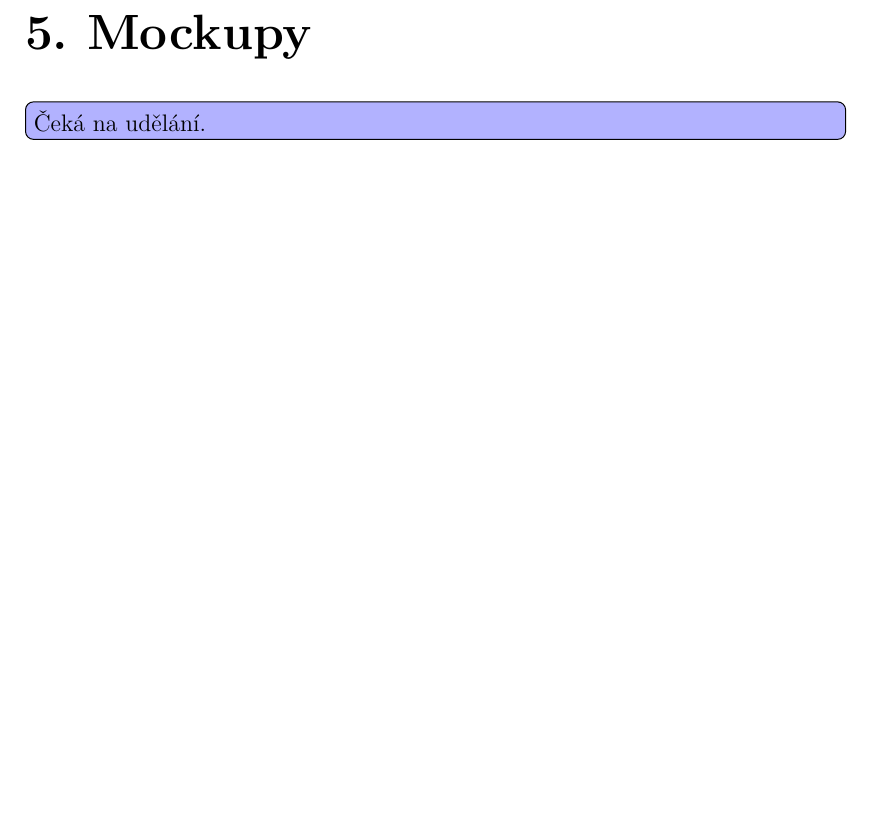
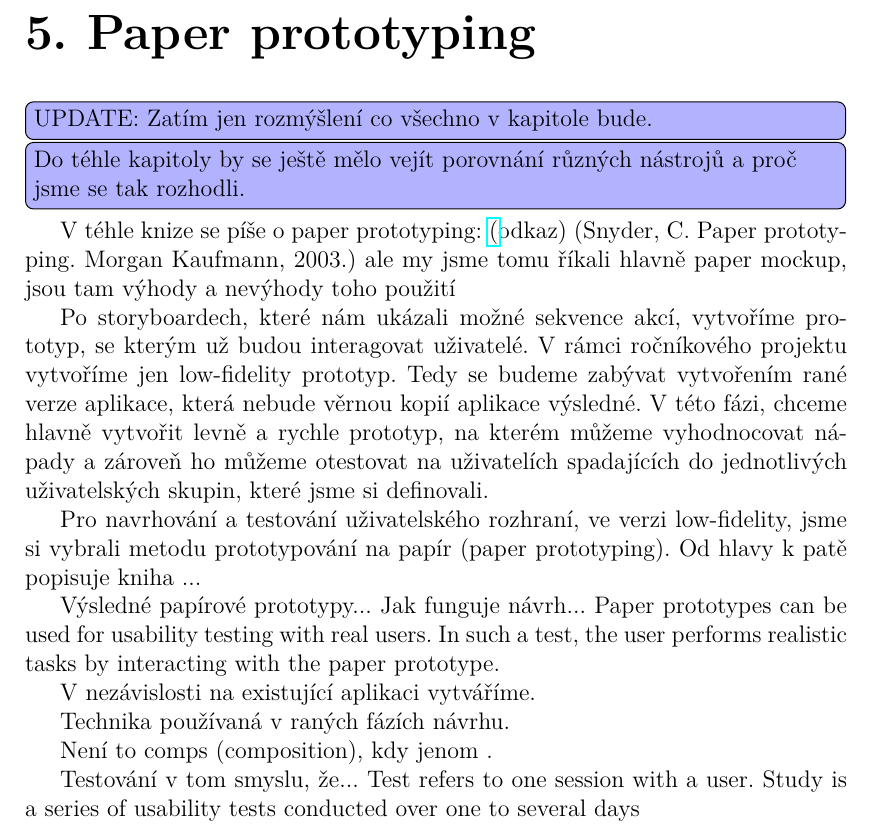
Before and after one commit to sarka-stepankova/cat-frontend-materials, a LaTeX thesis (zaver/cs/prace.tex, which reads zaver/cs/kap05.tex): part of page 14 of 19, cut at the place of the change, the shorter picture padded with empty space. Compiled offline with pdfLaTeX.

Commit message:
Add chap 05 starter + possible book references

```diff
--- a/zaver/cs/kap05.tex
+++ b/zaver/cs/kap05.tex
@@ -1,3 +1,22 @@
-\chapter{Mockupy}
+\chapter{Paper prototyping}
 
-\todo[inline, color=blue!30]{Čeká na udělání.}
+\todo[inline, color=blue!30]{UPDATE: Zatím jen rozmýšlení co všechno v kapitole bude.}
+
+\todo[inline, color=blue!30]{Do téhle kapitoly by se ještě mělo vejít porovnání různých nástrojů a proč jsme se tak rozhodli.}
+
+V téhle knize se píše o paper prototyping: \href{https://books.google.cz/books?id=YgBojJsVLGMC&lpg=PP1&ots=1pVOrY-_2I&dq=Snyder%2C%20C.%20Paper%20prototyping.%20Morgan%20Kaufmann%2C%202003.&lr&hl=cs&pg=PA5#v=onepage&q=Snyder,%20C.%20Paper%20prototyping.%20Morgan%20Kaufmann,%202003.&f=false}(odkaz) (Snyder, C. Paper prototyping. Morgan Kaufmann, 2003.) ale my jsme tomu říkali hlavně paper mockup, jsou tam výhody a nevýhody toho použití
+
+Po storyboardech, které nám ukázali možné sekvence akcí, vytvoříme prototyp, se kterým už budou interagovat uživatelé. V rámci ročníkového projektu vytvoříme jen low-fidelity prototyp. Tedy se budeme zabývat vytvořením rané verze aplikace, která nebude věrnou kopií aplikace výsledné. V této fázi, chceme hlavně vytvořit levně a rychle prototyp, na kterém můžeme vyhodnocovat nápady a zároveň ho můžeme otestovat na uživatelích spadajících do jednotlivých uživatelských skupin, které jsme si definovali.
+
+Pro navrhování a testování uživatelského rozhraní, ve verzi low-fidelity, jsme si vybrali metodu prototypování na papír (paper prototyping). Od hlavy k patě popisuje kniha ...
+
+Výsledné papírové prototypy... Jak funguje návrh...
+Paper prototypes can be used for usability testing with real users. In such a test, the user performs realistic tasks by interacting with the paper prototype.
+
+V nezávislosti na existující aplikaci vytváříme.
+
+Technika používaná v raných fázích návrhu.
+
+Není to comps (composition), kdy jenom .
+
+Testování v tom smyslu, že... Test refers to one session with a user. Study is a series of usability tests conducted over one to several days
```
Also changed, not shown: zaver/cs/kap01.tex (+7 -1 lines), zaver/cs/kap02.tex (+2 -0 lines), zaver/cs/kap04.tex (+1 -1 lines), zaver/cs/prace.pdf.
